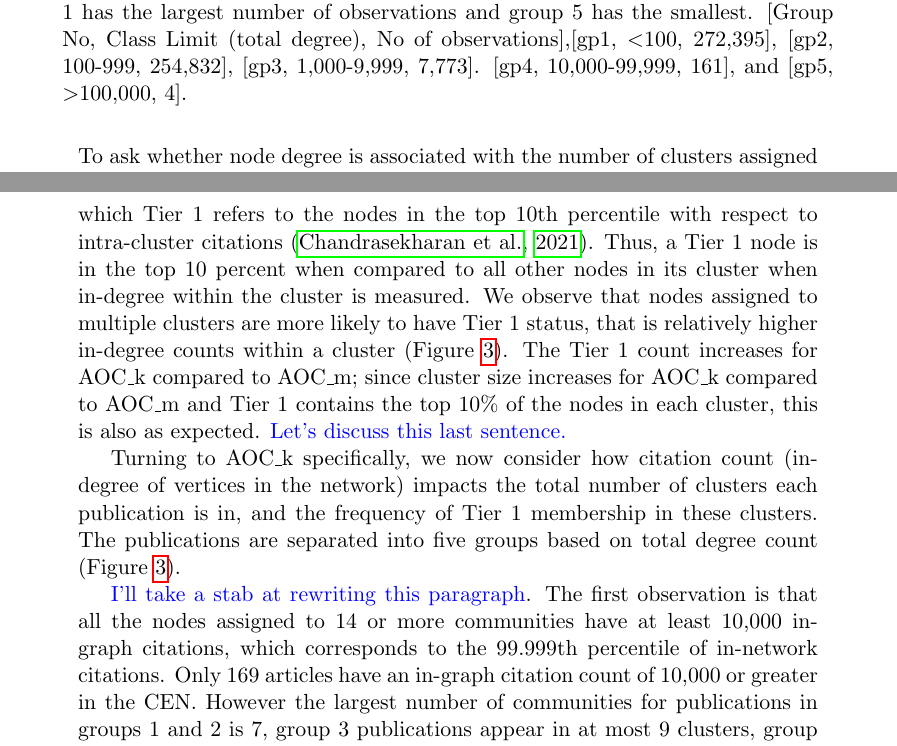
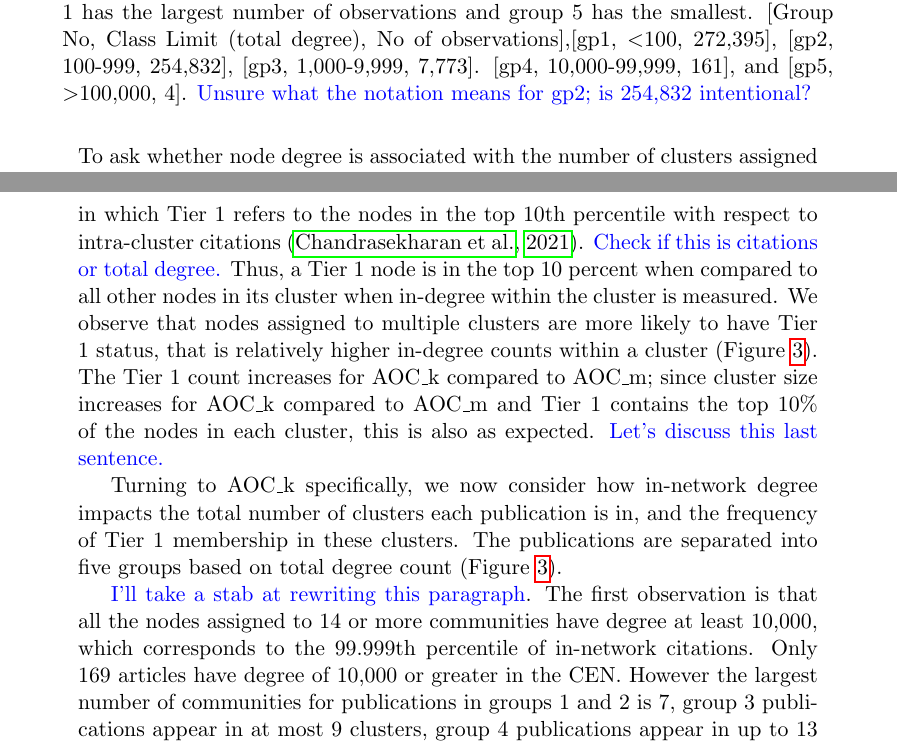
Before and after one commit to illinois-or-research-analytics/aj_manuscript, a LaTeX document (akhil.tex): two parts of pages 10 and 11 of 18, joined at a grey line, cut so that both start at the same text. Compiled offline with pdfLaTeX.

Commit message:
mainly about total degree vs indegree

```diff
--- a/akhil.tex
+++ b/akhil.tex
@@ -201,20 +201,24 @@ We then examined the distribution of clusters per candidate node after AOC treat
         \includegraphics[width=\linewidth]{tier_cluster.pdf}
     	\end{subfigure}
 \captionsetup{width=0.9\textwidth}
-\caption{Cluster and tier assignments by node degree. The subfigure on the left shows the distribution of numbers of clusters each publication belongs to for each group, and the subfigure on the right shows cluster count by tier\_1 membership for each group; each subfigure presents these results for both AOC\_m and AOC\_k. Nodes are partitioned into five groups based on their total in-network degree (in\_degree + out\_degree) with group 1 containing the nodes with the smallest total degree and group 5 with the nodes with the largest total degree. Group 1 has the largest number of observations and group 5 has the smallest. [Group No, Class Limit (total degree), No of observations],[gp1, $<$100, 272,395], [gp2, 100-999, 254,832], [gp3, 1,000-9,999, 7,773]. [gp4, 10,000-99,999, 161], and [gp5, $>$100,000, 4].}
+\caption{Cluster and tier assignments by node degree. The subfigure on the left shows the distribution of numbers of clusters each publication belongs to for each group, and the subfigure on the right shows cluster count by tier\_1 membership for each group; each subfigure presents these results for both AOC\_m and AOC\_k. Nodes are partitioned into five groups based on their total in-network degree (in\_degree + out\_degree) with group 1 containing the nodes with the smallest total degree and group 5 with the nodes with the largest total degree. Group 1 has the largest number of observations and group 5 has the smallest.
+[Group No, Class Limit (total degree), No of observations],[gp1, $<$100, 272,395], [gp2, 100-999, 254,832], [gp3, 1,000-9,999, 7,773]. [gp4, 10,000-99,999, 161], and [gp5, $>$100,000, 4]. \textcolor{blue}{Unsure what the notation means for gp2; is 254,832 intentional?}}
 \label{fig:fig3}
 \end{figure}
 
 
-To ask whether node degree is associated with the number of clusters assigned to, we examined all nodes in the network and compared their in-graph citation count to the number of clusters they were assigned, either in AOC\_m or AOC\_k treatment of IKC\_k10 clustering of the CEN (Figure~\ref{fig:fig3}). The first comparison is between clusters produced by AOC\_m (left) and AOC\_k (right), which shows that the number of clusters assignments per node is larger for AOC\_k than for AOC\_m. This is not unexpected since AOC\_m is a more stringent membership criterion.
+To ask whether node degree is associated with the number of clusters assigned to, we examined all nodes in the network and compared their in-graph degree to the number of clusters they were assigned, either in AOC\_m or AOC\_k treatment of IKC\_k10 clustering of the CEN (Figure~\ref{fig:fig3}). The first comparison is between clusters produced by AOC\_m (left) and AOC\_k (right), which shows that the number of clusters assignments per node is larger for AOC\_k than for AOC\_m. This is not unexpected since AOC\_m is a more stringent membership criterion.
 
-We have previously proposed a tier classification for nodes in a cluster, in which Tier 1 refers to the nodes in the top 10th percentile with respect to intra-cluster citations \citep{Chandrasekharan2021}. Thus, a Tier 1 node is in the top 10 percent when compared to all other nodes in its cluster when in-degree within the cluster is measured. We observe that nodes assigned to multiple clusters are more likely to have Tier 1 status, that is relatively higher in-degree counts within a cluster (Figure~\ref{fig:fig3}). The Tier 1 count increases for AOC\_k compared to AOC\_m; since cluster size  increases for AOC\_k compared to AOC\_m and Tier 1 contains the top 10\% of the nodes in each cluster, this is also as expected. \textcolor{blue}{Let's discuss this last sentence.}
+We have previously proposed a tier classification for nodes in a cluster, in which Tier 1 refers to the nodes in the top 10th percentile with respect to intra-cluster citations \citep{Chandrasekharan2021}.
+\textcolor{blue}{Check if this is citations or total degree.}
+Thus, a Tier 1 node is in the top 10 percent when compared to all other nodes in its cluster when in-degree within the cluster is measured. We observe that nodes assigned to multiple clusters are more likely to have Tier 1 status, that is relatively higher in-degree counts within a cluster (Figure~\ref{fig:fig3}). The Tier 1 count increases for AOC\_k compared to AOC\_m; since cluster size  increases for AOC\_k compared to AOC\_m and Tier 1 contains the top 10\% of the nodes in each cluster, this is also as expected. \textcolor{blue}{Let's discuss this last sentence.}
 
-Turning to AOC\_k specifically, we now consider how citation count (indegree of vertices in the network) impacts the total number of clusters each publication is in, and the frequency of Tier 1 membership in these clusters.
+Turning to AOC\_k specifically, we now consider how in-network degree impacts the total number of clusters each publication is in, and the frequency of Tier 1 membership in these clusters.
 The publications are separated  into five groups based on total degree count (Figure~\ref{fig:fig3}).
 
 \textcolor{blue}{I'll take a stab at rewriting this paragraph}.
-The first observation is that all the nodes assigned to 14 or more communities have at least 10,000 in-graph citations, which corresponds to the 99.999th percentile of in-network citations. Only 169 articles have an in-graph citation count of 10,000 or greater in the CEN. However the largest number of communities for publications in groups 1 and 2 is 7, group 3 publications appear in at most 9 clusters, group 4 publications appear in up to 13 clusters,
+The first observation is that all the nodes assigned to 14 or more communities have degree at least 10,000, which corresponds to the 99.999th percentile of in-network citations. Only 169 articles have degree of 10,000 or greater in the CEN.
+However the largest number of communities for publications in groups 1 and 2 is 7, group 3 publications appear in at most 9 clusters, group 4 publications appear in up to 13 clusters,
 but group 5 publications appear in up to 25 clusters. In other words, a very high in-graph citation count is necessary  for a publication to appear in many communities. However, the median number of communities for cluster memberships in group 5 is \textcolor{blue}{only KK}, indicating clearly that  an ultra-large citation count seems to be a necessary but not sufficient property for membership in many communities. Furthermore, there are publications from groups 2--4 that also appear in KKK communities, clearly showing that the typical cluster membership count for group 5 (the publications with ultra-large citationcount) can be found as well in publications with much smaller number of citations.
 
 \textcolor{blue}{
```
